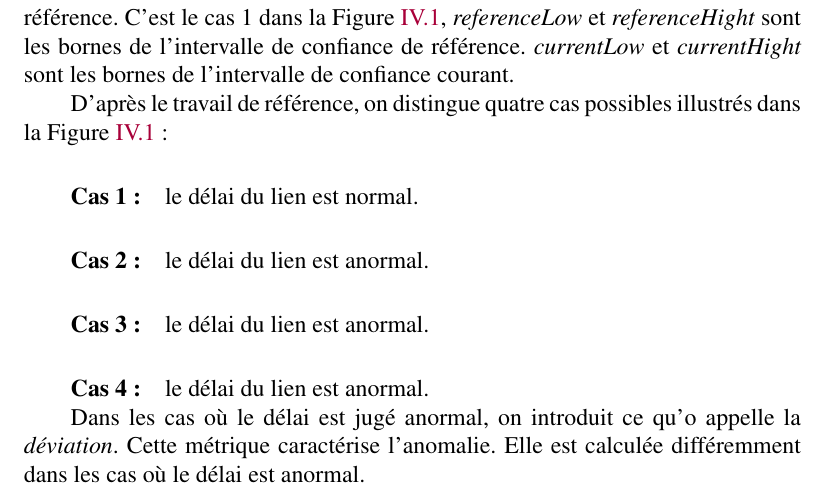
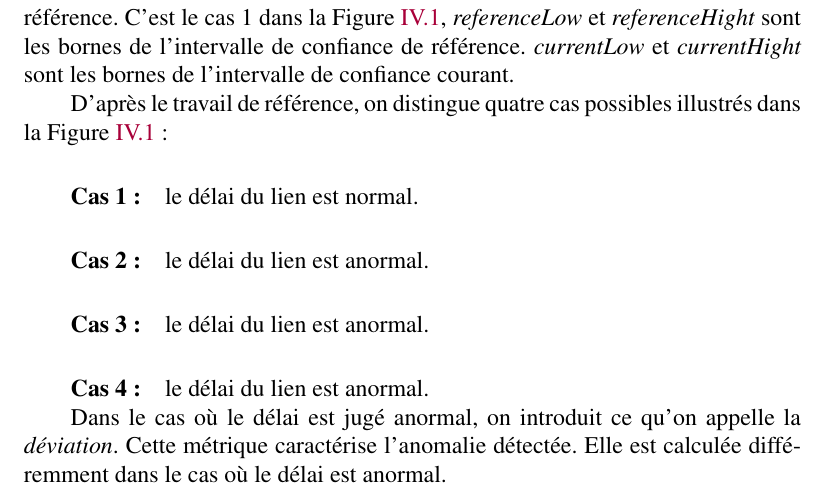
Before and after one commit to hayatbellafkih/RipeAtlasTraceroutesAnalysis, a LaTeX thesis (report/memoire.tex, which reads report/chapitre4.tex): part of page 63 of 67, cut so that both start at the same text. Compiled offline with pdfLaTeX.

Commit message:
Mise à jour du chapitre 4

```diff
--- a/report/chapitre4.tex
+++ b/report/chapitre4.tex
@@ -145,7 +145,7 @@ D'après le travail de référence, on distingue quatre cas possibles  illustré
 \subparagraph{Cas 3 :} le délai du lien est anormal.
 \subparagraph{Cas 4 :} le délai du lien est anormal.
 
-Dans les cas où le délai est jugé anormal, on introduit ce qu'o appelle la \textit{déviation}. Cette métrique caractérise l'anomalie. Elle est calculée différemment dans les cas où le délai est anormal.
+Dans le cas où le délai est jugé anormal, on introduit ce qu'on appelle la \textit{déviation}. Cette métrique caractérise l'anomalie détectée. Elle est calculée différemment dans le cas où le délai est anormal.
 
 \begin{figure}[h]
 	\centering
```
Also changed, not shown: report/memoire.pdf, 2 other files.
